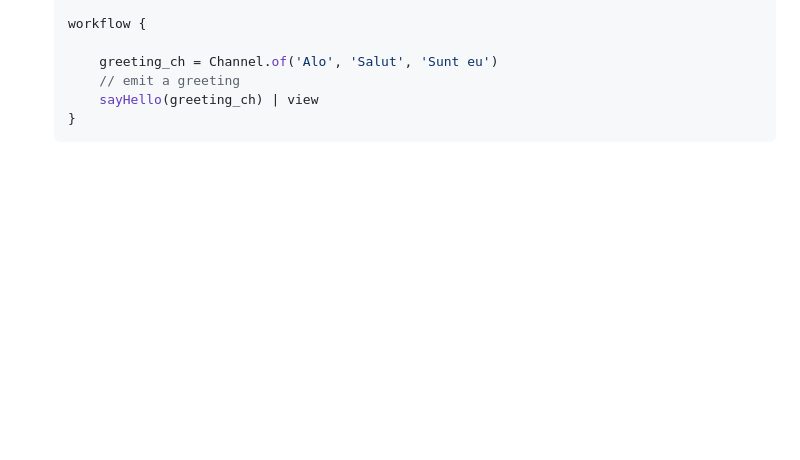
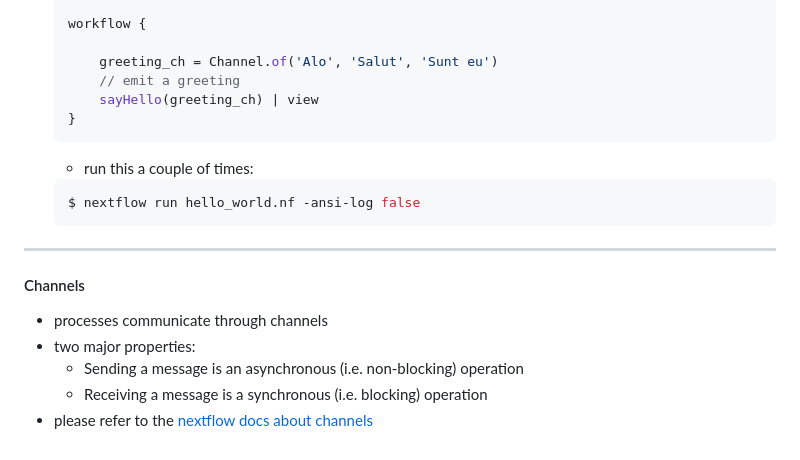
Before and after one commit to InPreD/25-06_bioinfo_ws, a Markdown page: bioinfo_ws/README.md, the part around the change. Drawn GitHub-style; blank space fills up the shorter version.

Commit message:
docs: more channel infos

````diff
--- a/bioinfo_ws/README.md
+++ b/bioinfo_ws/README.md
@@ -468,3 +468,19 @@ workflow {
       sayHello(greeting_ch) | view
   }
   ```
+
+  - run this a couple of times:
+
+  ```bash
+  $ nextflow run hello_world.nf -ansi-log false
+  ```
+
+---
+
+#### Channels
+
+- processes communicate through channels
+- two major properties:
+  - Sending a message is an asynchronous (i.e. non-blocking) operation
+  - Receiving a message is a synchronous (i.e. blocking) operation
+- please refer to the [nextflow docs about channels](https://www.nextflow.io/docs/latest/channel.html)
````
